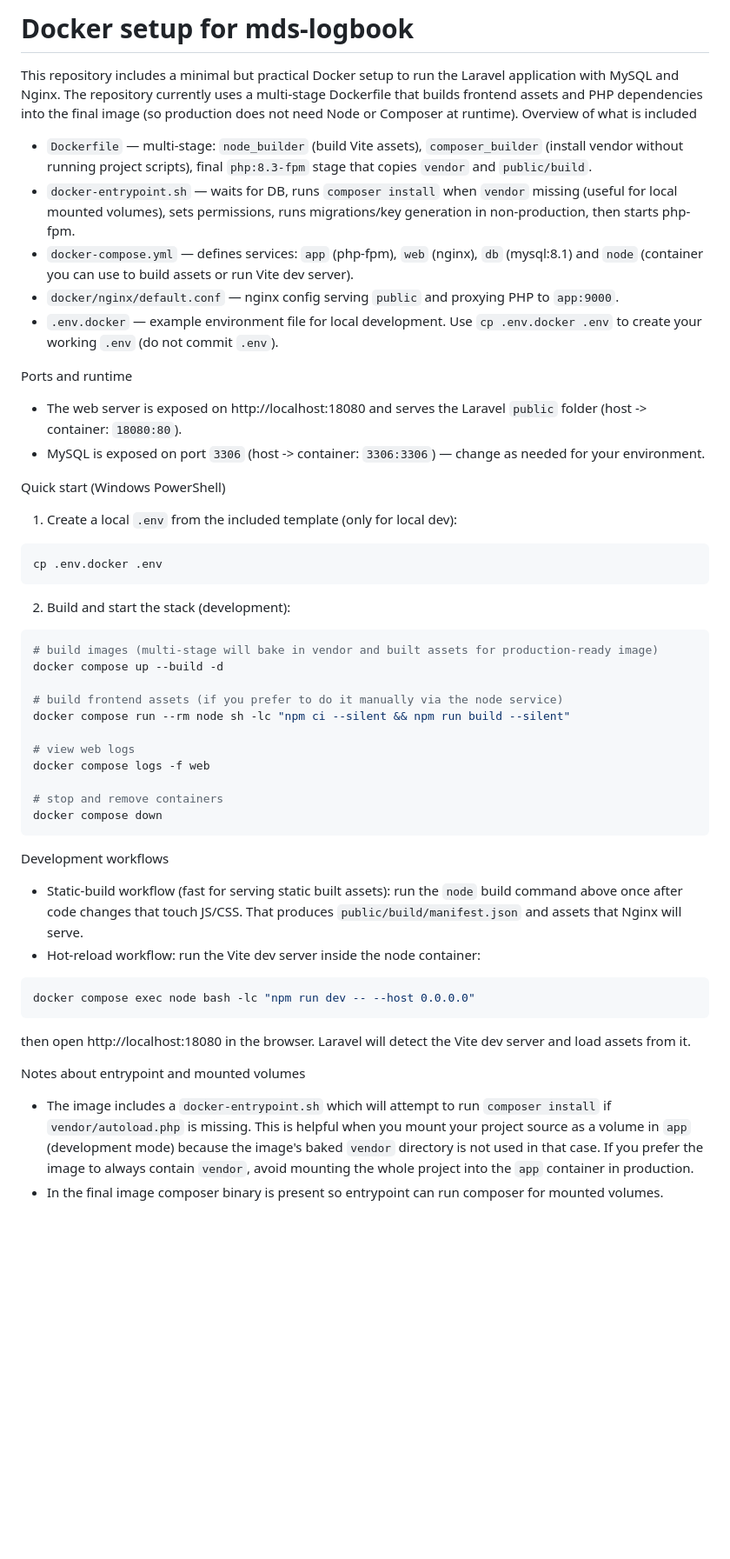
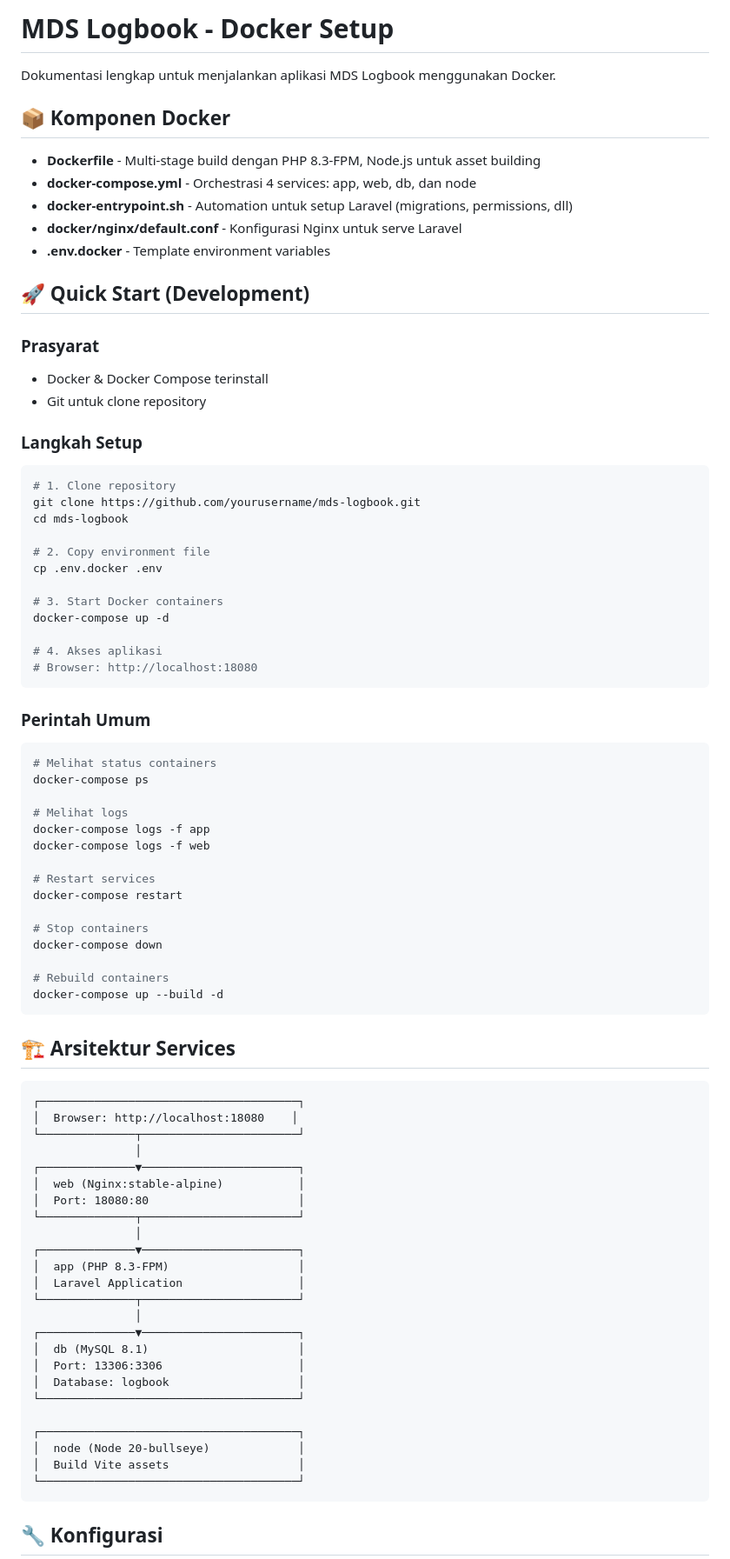
Before and after one commit to dzikrimustaqim/mds-logbook, a Markdown page: README-Docker.md, the part around the change printed below. Shown: that part at 87% size. Rendered like a GitHub page; blank space fills up the shorter version.

````diff
--- a/README-Docker.md
+++ b/README-Docker.md
@@ -1,53 +1,86 @@
-# Docker setup for mds-logbook
+# MDS Logbook - Docker Setup
 
-This repository includes a minimal but practical Docker setup to run the Laravel application with MySQL and Nginx. The repository currently uses a multi-stage Dockerfile that builds frontend assets and PHP dependencies into the final image (so production does not need Node or Composer at runtime).
-Overview of what is included
+Dokumentasi lengkap untuk menjalankan aplikasi MDS Logbook menggunakan Docker.
 
-- `Dockerfile` — multi-stage: `node_builder` (build Vite assets), `composer_builder` (install vendor without running project scripts), final `php:8.3-fpm` stage that copies `vendor` and `public/build`.
-- `docker-entrypoint.sh` — waits for DB, runs `composer install` when `vendor` missing (useful for local mounted volumes), sets permissions, runs migrations/key generation in non-production, then starts php-fpm.
-- `docker-compose.yml` — defines services: `app` (php-fpm), `web` (nginx), `db` (mysql:8.1) and `node` (container you can use to build assets or run Vite dev server).
-- `docker/nginx/default.conf` — nginx config serving `public` and proxying PHP to `app:9000`.
-- `.env.docker` — example environment file for local development. Use `cp .env.docker .env` to create your working `.env` (do not commit `.env`).
+## 📦 Komponen Docker
 
-Ports and runtime
+- **Dockerfile** - Multi-stage build dengan PHP 8.3-FPM, Node.js untuk asset building
+- **docker-compose.yml** - Orchestrasi 4 services: app, web, db, dan node
+- **docker-entrypoint.sh** - Automation untuk setup Laravel (migrations, permissions, dll)
+- **docker/nginx/default.conf** - Konfigurasi Nginx untuk serve Laravel
+- **.env.docker** - Template environment variables
 
-- The web server is exposed on http://localhost:18080 and serves the Laravel `public` folder (host -> container: `18080:80`).
-- MySQL is exposed on port `3306` (host -> container: `3306:3306`) — change as needed for your environment.
+## 🚀 Quick Start (Development)
 
-Quick start (Windows PowerShell)
+### Prasyarat
+- Docker & Docker Compose terinstall
+- Git untuk clone repository
 
-1) Create a local `.env` from the included template (only for local dev):
+### Langkah Setup
 
-```powershell
+```bash
+# 1. Clone repository
+git clone https://github.com/yourusername/mds-logbook.git
+cd mds-logbook
+
+# 2. Copy environment file
 cp .env.docker .env
+
+# 3. Start Docker containers
+docker-compose up -d
+
+# 4. Akses aplikasi
+# Browser: http://localhost:18080
 ```
-2) Build and start the stack (development):
 
-```powershell
-# build images (multi-stage will bake in vendor and built assets for production-ready image)
-docker compose up --build -d
+### Perintah Umum
 
-# build frontend assets (if you prefer to do it manually via the node service)
-docker compose run --rm node sh -lc "npm ci --silent && npm run build --silent"
+```bash
+# Melihat status containers
+docker-compose ps
 
-# view web logs
-docker compose logs -f web
+# Melihat logs
+docker-compose logs -f app
+docker-compose logs -f web
 
-# stop and remove containers
-docker compose down
+# Restart services
+docker-compose restart
+
+# Stop containers
+docker-compose down
+
+# Rebuild containers
+docker-compose up --build -d
 ```
-Development workflows
 
-- Static-build workflow (fast for serving static built assets): run the `node` build command above once after code changes that touch JS/CSS. That produces `public/build/manifest.json` and assets that Nginx will serve.
-- Hot-reload workflow: run the Vite dev server inside the node container:
+## 🏗️ Arsitektur Services
 
-```powershell
-docker compose exec node bash -lc "npm run dev -- --host 0.0.0.0"
 ```
-then open http://localhost:18080 in the browser. Laravel will detect the Vite dev server and load assets from it.
+┌──────────────────────────────────────┐
+│  Browser: http://localhost:18080    │
+└──────────────┬───────────────────────┘
+               │
+┌──────────────▼───────────────────────┐
+│  web (Nginx:stable-alpine)           │
+│  Port: 18080:80                      │
+└──────────────┬───────────────────────┘
+               │
+┌──────────────▼───────────────────────┐
+│  app (PHP 8.3-FPM)                   │
+│  Laravel Application                 │
+└──────────────┬───────────────────────┘
+               │
+┌──────────────▼───────────────────────┐
+│  db (MySQL 8.1)                      │
+│  Port: 13306:3306                    │
+│  Database: logbook                   │
+└──────────────────────────────────────┘
 
-Notes about entrypoint and mounted volumes
+┌──────────────────────────────────────┐
+│  node (Node 20-bullseye)             │
+│  Build Vite assets                   │
+└──────────────────────────────────────┘
+```
 
-- The image includes a `docker-entrypoint.sh` which will attempt to run `composer install` if `vendor/autoload.php` is missing. This is helpful when you mount your project source as a volume in `app` (development mode) because the image's baked `vendor` directory is not used in that case. If you prefer the image to always contain `vendor`, avoid mounting the whole project into the `app` container in production.
-- In the final image composer binary is present so entrypoint can run composer for mounted volumes.
+## 🔧 Konfigurasi
 
````
Also changed, not shown: other parts of README-Docker.md (+208 -18 lines).
